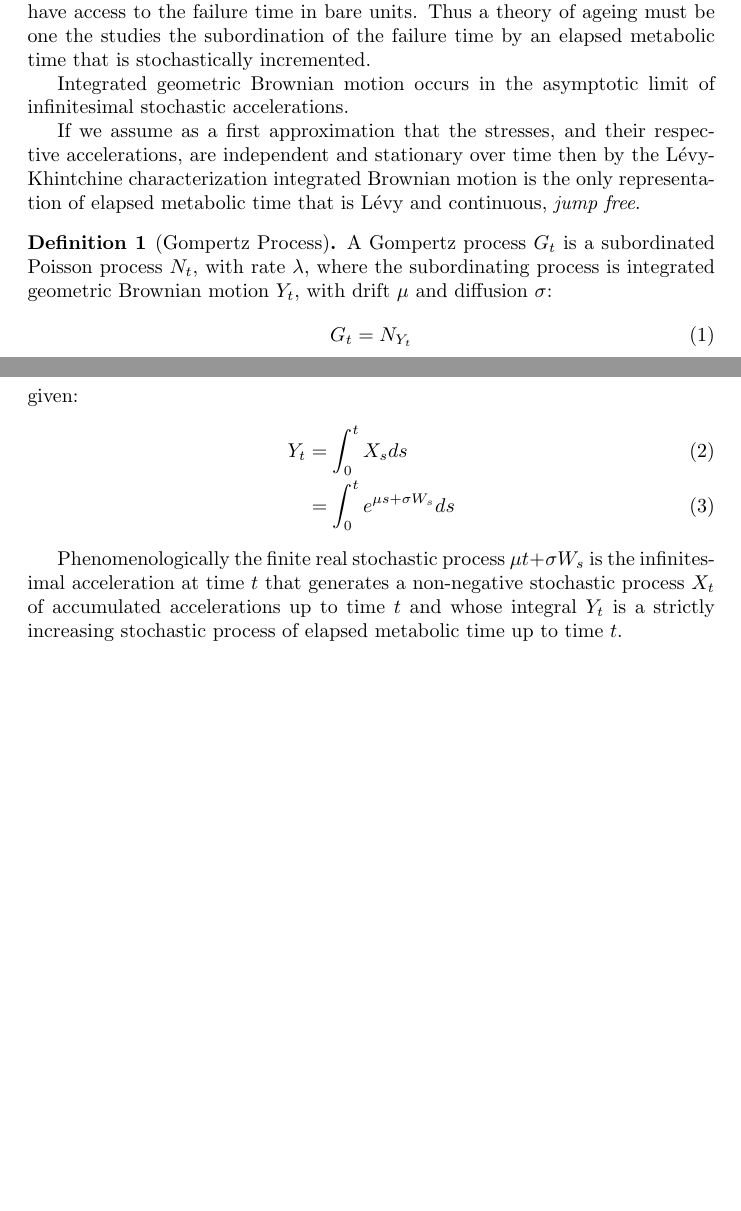
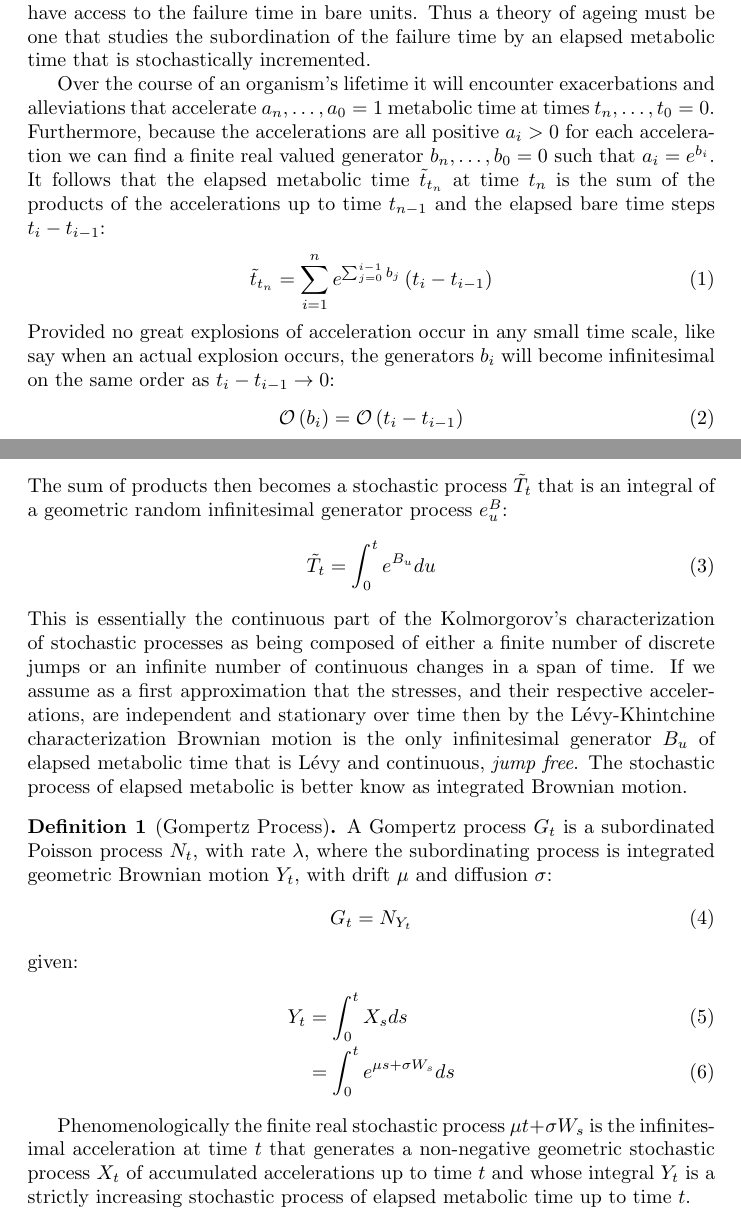
Before and after one commit to aaronsheldon/vonFoersterHazards, a LaTeX paper (docs/GompertzProcesses.tex): two parts of pages 1 and 2 of 5, joined at a grey line, cut so that both start at the same text, the shorter picture padded with empty space. Compiled offline with pdfLaTeX.

Commit message:
Finished first draft of introduction #4

```diff
--- a/docs/GompertzProcesses.tex
+++ b/docs/GompertzProcesses.tex
@@ -41,17 +41,43 @@
   $a_n < 1$, an alleviation from the stresses. However, even in the controlled setting of a
   laboratory it is experimentally challenging to directly measure the underlying accelerated
   metabolic time, instead we only have access to the failure time in bare units. Thus a
-  theory of ageing must be one the studies the subordination of the failure time by an
+  theory of ageing must be one that studies the subordination of the failure time by an
   elapsed metabolic time that is stochastically incremented.
 
-
-  Integrated geometric Brownian motion occurs in the asymptotic limit of infinitesimal
-  stochastic accelerations.
-
-  If we assume as a first approximation that the stresses, and their respective
-  accelerations, are independent and stationary over time then by the L\'evy-Khintchine
-  characterization integrated Brownian motion is the only representation of elapsed
-  metabolic time that is L\'evy and continuous, \emph{jump free}.
+  Over the course of an organism's lifetime it will encounter exacerbations and alleviations
+  that accelerate $a_n,\dots,a_0=1$ metabolic time at times $t_n,\dots,t_0=0$. Furthermore,
+  because the accelerations are all positive $a_i > 0$ for each acceleration we can find a
+  finite real valued generator $b_n,\dots,b_0=0$ such that $a_i = e^{b_i}$. It follows that
+  the elapsed metabolic time $\tilde{t}_{t_n}$ at time $t_n$ is the sum of the products of
+  the accelerations up to time $t_{n-1}$ and the elapsed bare time steps $t_i - t_{i-1}$:
+  \begin{IEEEeqnarray}{rCl}
+    \tilde{t}_{t_n}
+    & = &
+    \displaystyle \sum_{i=1}^{n}e^{\sum_{j=0}^{i-1} b_j} \left(t_i - t_{i-1}\right)
+  \end{IEEEeqnarray}
+  Provided no great explosions of acceleration occur in any small time scale, like say when
+  an actual explosion occurs, the generators $b_i$ will become infinitesimal on the same
+  order as $t_i - t_{i-1} \rightarrow 0$:
+  \begin{IEEEeqnarray}{rCl}
+    \mathcal{O}\left(b_i\right)
+    & = &
+    \mathcal{O}\left(t_i - t_{i-1}\right)
+  \end{IEEEeqnarray}
+  The sum of products then becomes a stochastic process $\tilde{T}_t$ that is an integral of
+  a geometric random infinitesimal generator process $e^B_u$:
+  \begin{IEEEeqnarray}{rCl}
+    \tilde{T}_t
+    & = &
+    \int_0^t e^{B_u} du
+  \end{IEEEeqnarray}
+  This is essentially the continuous part of the Kolmorgorov's characterization of
+  stochastic processes as being composed of either a finite number of discrete jumps or
+  an infinite number of continuous changes in a span of time. If we assume as a first
+  approximation that the stresses, and their respective accelerations, are independent and
+  stationary over time then by the L\'evy-Khintchine characterization Brownian motion is the
+  only infinitesimal generator $B_u$ of elapsed metabolic time that is L\'evy and
+  continuous, \emph{jump free}. The stochastic process of elapsed metabolic is better know
+  as integrated Brownian motion.
 
   \begin{definition}[Gompertz Process]
     A Gompertz process $G_t$ is a subordinated Poisson process $N_t$, with rate $\lambda$,
@@ -72,9 +98,9 @@
     \end{IEEEeqnarray}
   \end{definition}
   Phenomenologically the finite real stochastic process $\mu t + \sigma W_s$ is the
-  infinitesimal acceleration at time $t$ that generates a non-negative stochastic process
-  $X_t$ of accumulated accelerations up to time $t$ and whose integral $Y_t$ is a strictly
-  increasing stochastic process of elapsed metabolic time up to time $t$.
+  infinitesimal acceleration at time $t$ that generates a non-negative geometric stochastic
+  process $X_t$ of accumulated accelerations up to time $t$ and whose integral $Y_t$ is a
+  strictly increasing stochastic process of elapsed metabolic time up to time $t$.
 
   To start our exploration of the rich and subtletie of Gompertz processes we will briefly
   review of the properties of integrated geometric Brownian motion which are salient to
```
Also changed, not shown: docs/GompertzProcesses.pdf, docs/GompertzProcesses.tex (2 more changed lines).
